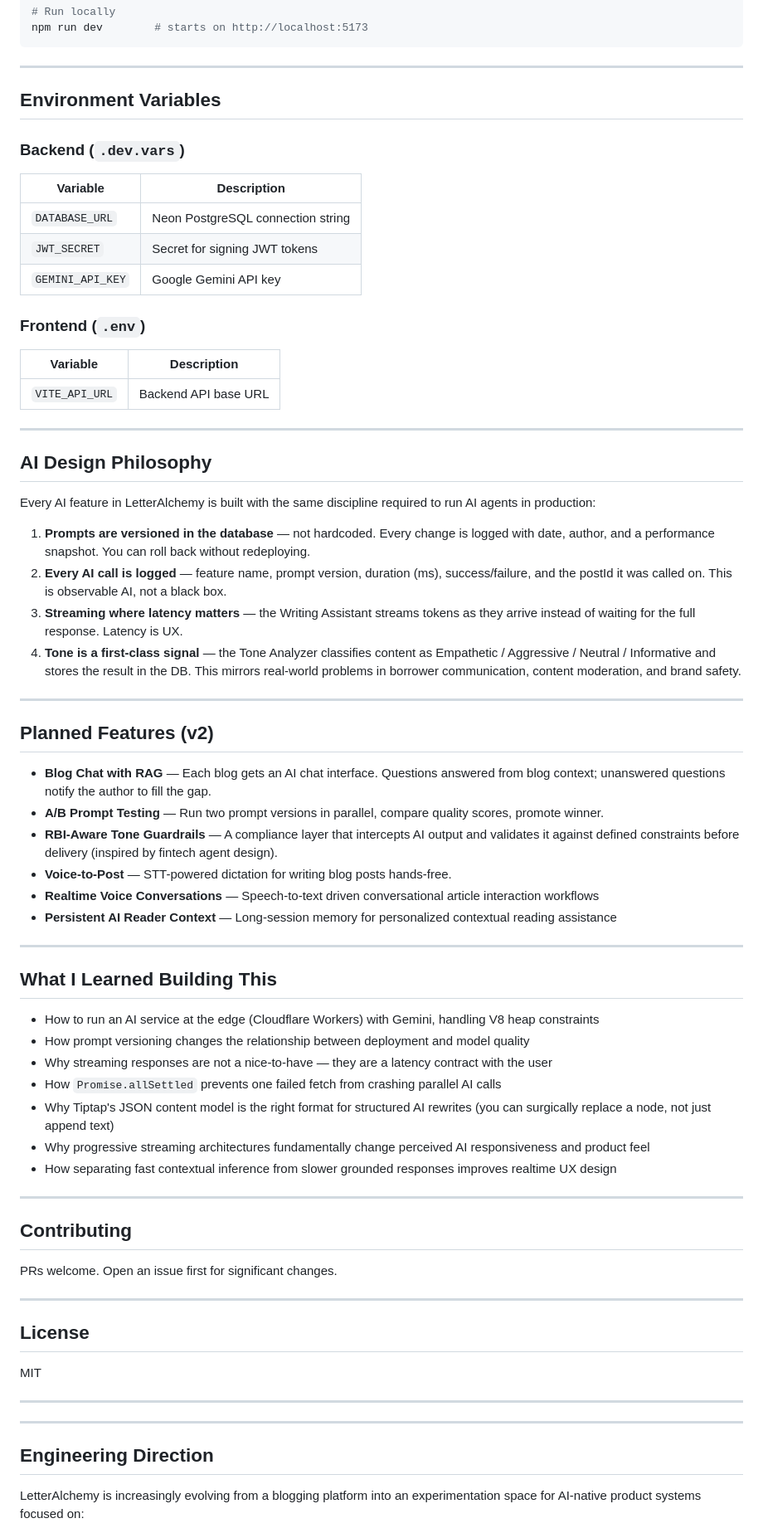
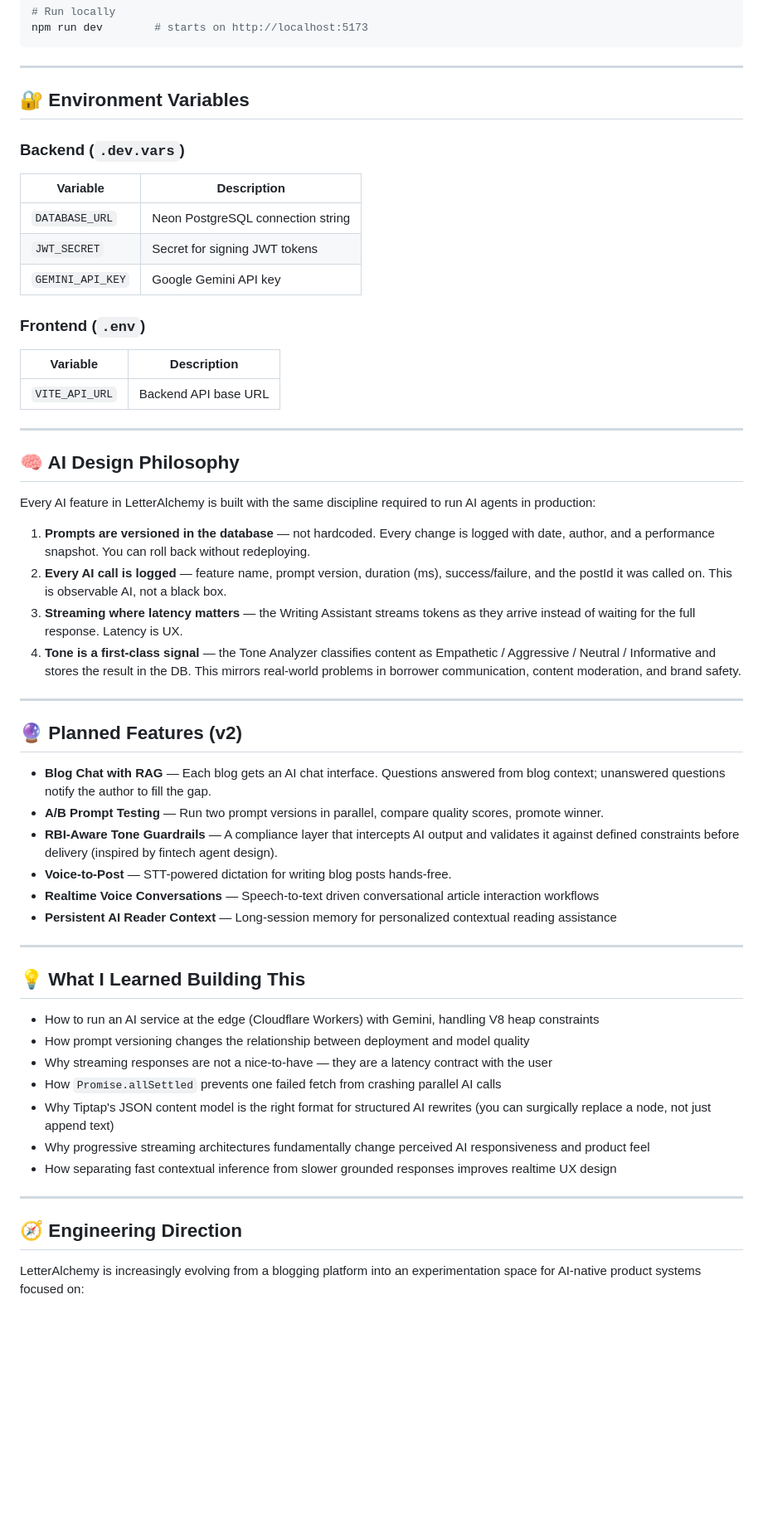
Before and after one commit to ArpitNanu/LetterAlchemy, a Markdown page: README.md, the part around one of its changes. Shown at 83% size. GitHub-like rendering; blank space fills up the shorter version.

```diff
--- a/README.md
+++ b/README.md
@@ -247,15 +248,15 @@ npm run dev        # starts on http://localhost:5173
 
 ---
 
-## Environment Variables
+## 🔐 Environment Variables
 
 ### Backend (`.dev.vars`)
 
-| Variable         | Description                       |
-| ---------------- | --------------------------------- |
+| Variable         | Description                      |
+| ---------------- | -------------------------------- |
 | `DATABASE_URL`   | Neon PostgreSQL connection string |
-| `JWT_SECRET`     | Secret for signing JWT tokens     |
-| `GEMINI_API_KEY` | Google Gemini API key             |
+| `JWT_SECRET`     | Secret for signing JWT tokens    |
+| `GEMINI_API_KEY` | Google Gemini API key            |
 
 ### Frontend (`.env`)
 
@@ -265,7 +266,7 @@ npm run dev        # starts on http://localhost:5173
 
 ---
 
-## AI Design Philosophy
+## 🧠 AI Design Philosophy
 
 Every AI feature in LetterAlchemy is built with the same discipline required to run AI agents in production:
 
@@ -276,7 +277,7 @@ Every AI feature in LetterAlchemy is built with the same discipline required to
 
 ---
 
-## Planned Features (v2)
+## 🔮 Planned Features (v2)
 
 - **Blog Chat with RAG** — Each blog gets an AI chat interface. Questions answered from blog context; unanswered questions notify the author to fill the gap.
 - **A/B Prompt Testing** — Run two prompt versions in parallel, compare quality scores, promote winner.
@@ -287,7 +288,7 @@ Every AI feature in LetterAlchemy is built with the same discipline required to
 
 ---
 
-## What I Learned Building This
+## 💡 What I Learned Building This
 
 - How to run an AI service at the edge (Cloudflare Workers) with Gemini, handling V8 heap constraints
 - How prompt versioning changes the relationship between deployment and model quality
@@ -299,21 +300,7 @@ Every AI feature in LetterAlchemy is built with the same discipline required to
 
 ---
 
-## Contributing
-
-PRs welcome. Open an issue first for significant changes.
-
----
-
-## License
-
-MIT
-
----
-
----
-
-## Engineering Direction
+## 🧭 Engineering Direction
 
 LetterAlchemy is increasingly evolving from a blogging platform into an experimentation space for AI-native product systems focused on:
 
```
Also changed, not shown: other parts of README.md (+36 -22 lines).
